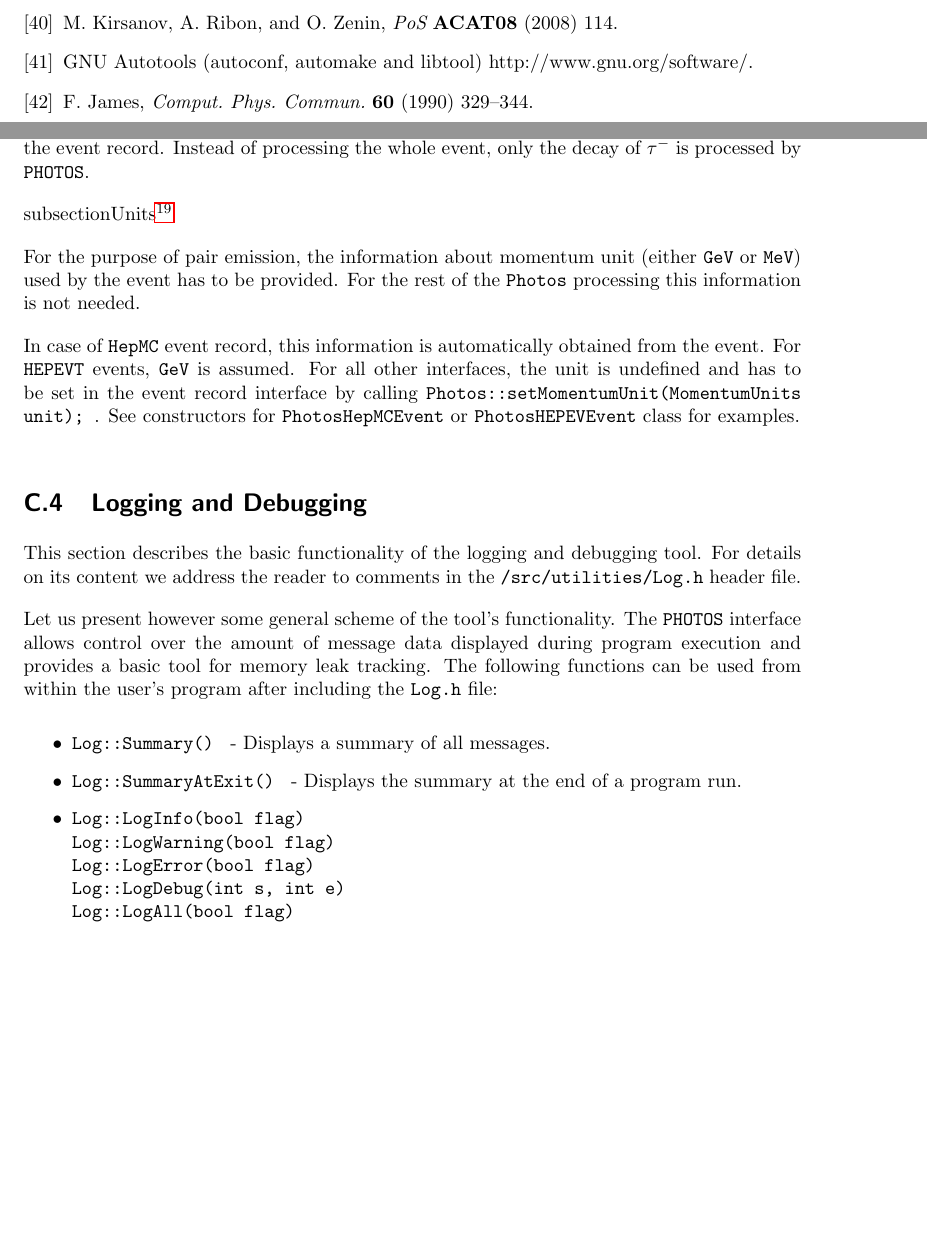
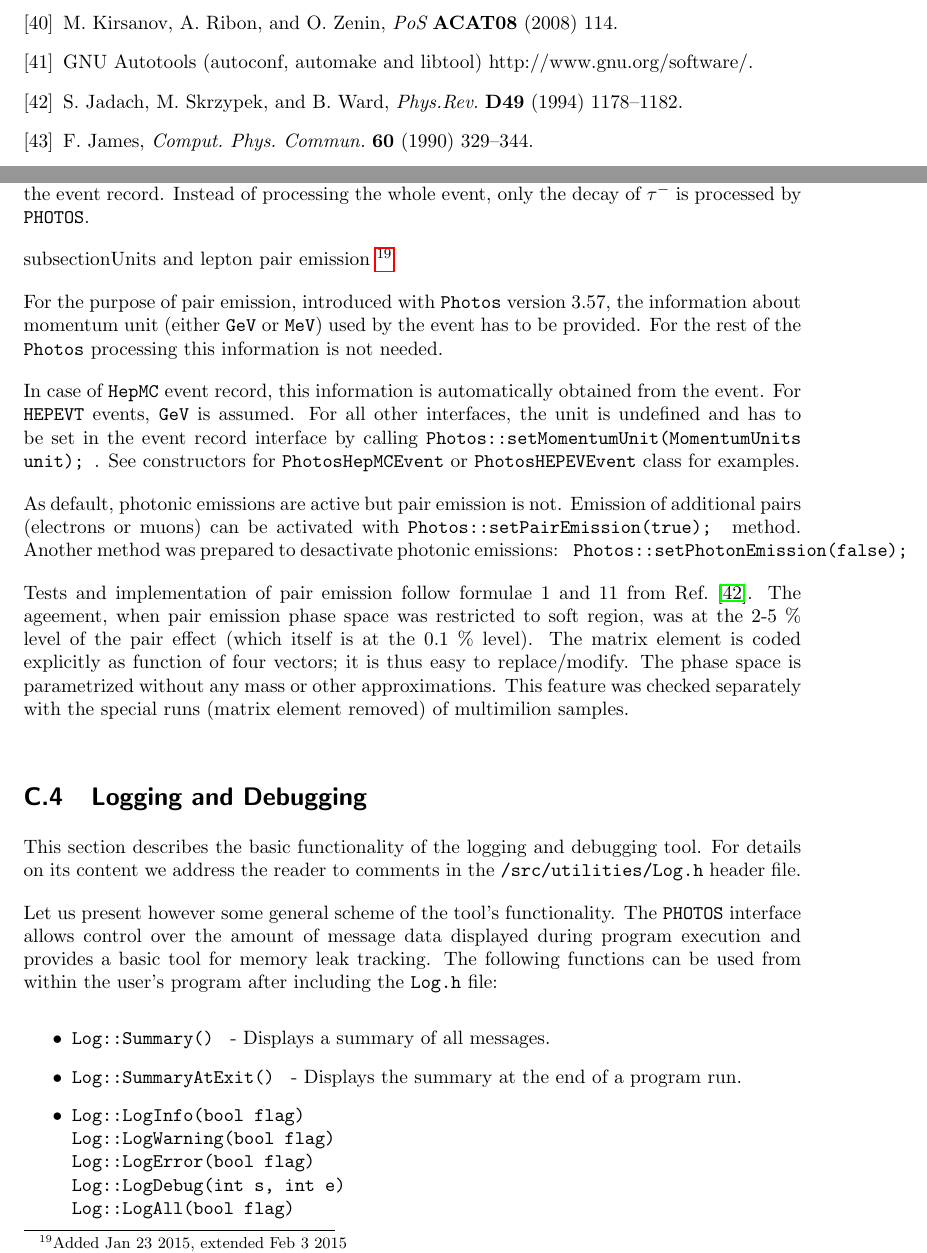
Before and after one commit to alisw/photospp, a LaTeX document (documentation/latex_documentation/Photos_interface_design.tex): two parts of pages 22 and 31 of 35, joined at a grey line, cut so that both start at the same text, the shorter picture padded with empty space. Compiled offline with pdfLaTeX.

Commit message:
latex documentation in part updated for pairs emission

```diff
--- a/documentation/latex_documentation/Photos_interface_design.tex
+++ b/documentation/latex_documentation/Photos_interface_design.tex
@@ -1473,10 +1473,10 @@ $Z^0 \rightarrow \tau^+ \tau^-$ decays are generated and the event record is tra
 searching for the first $\tau^-$ particle in the event record.
 Instead of processing the whole event, only the decay of $\tau^-$ is processed by {\tt PHOTOS}.
 
-subsection{Units\footnote{Added 23 Jan 2015}}
+subsection{Units and lepton pair emission \footnote{Added  Jan 23 2015, extended Feb 3 2015}}
 \label{sec:units}
 
-For the purpose of pair emission, the information about momentum unit
+For the purpose of pair emission, introduced with {\tt Photos} version 3.57, the information about momentum unit
 (either {\tt GeV} or {\tt MeV}) used by the event has to be provided.
 For the rest of the {\tt Photos} processing this information is not needed.
 
@@ -1486,6 +1486,19 @@ interfaces, the unit is undefined and has to be set in the event record
 interface by calling {\tt Photos::setMomentumUnit(MomentumUnits unit); }. See
 constructors for {\tt PhotosHepMCEvent} or {\tt PhotosHEPEVEvent} class for
 examples.
+
+As  default, photonic emissions are active but pair emission is not.
+Emission of additional pairs (electrons or muons) can be activated with
+ {\tt Photos::setPairEmission(true); }
+method. Another method was prepared  to desactivate photonic emissions:
+{ \tt Photos::setPhotonEmission(false);}
+
+Tests and implementation of pair emission follow formulae 1 and 11 from Ref.~\cite{Jadach:1993wk}.
+The ageement, when pair emission phase space was restricted to soft region, was  at the   2-5 \%
+level of the pair effect (which itself is at the 0.1 \% level).
+The  matrix element is coded  explicitly as function of four vectors; it is thus easy to replace/modify.
+The phase space  is parametrized without any mass or other approximations. This feature
+was checked separately with  the special runs (matrix element removed) of multimilion samples.
 
 \subsection{Logging and Debugging}
 \label{App:Logging}
```
Also changed, not shown: documentation/latex_documentation/Photos_interface_design.bib (+11 -0 lines).
